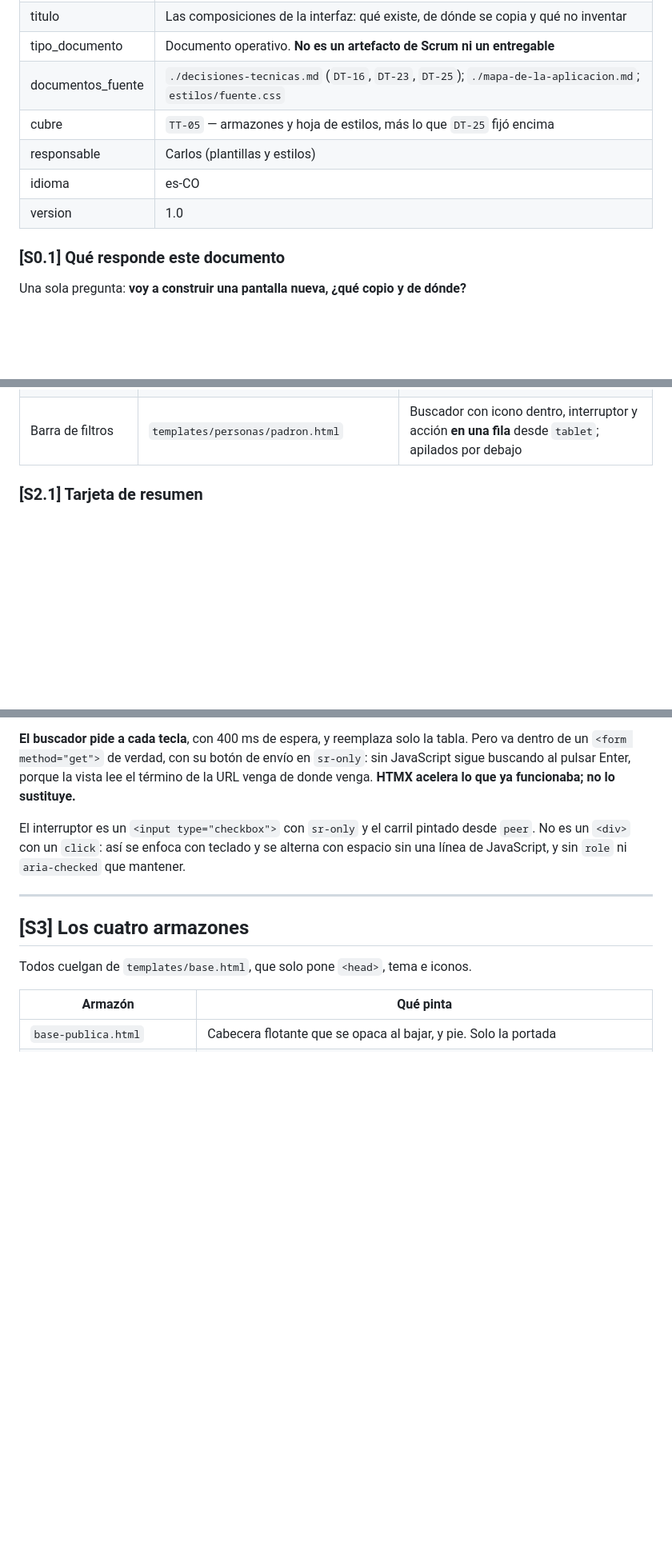
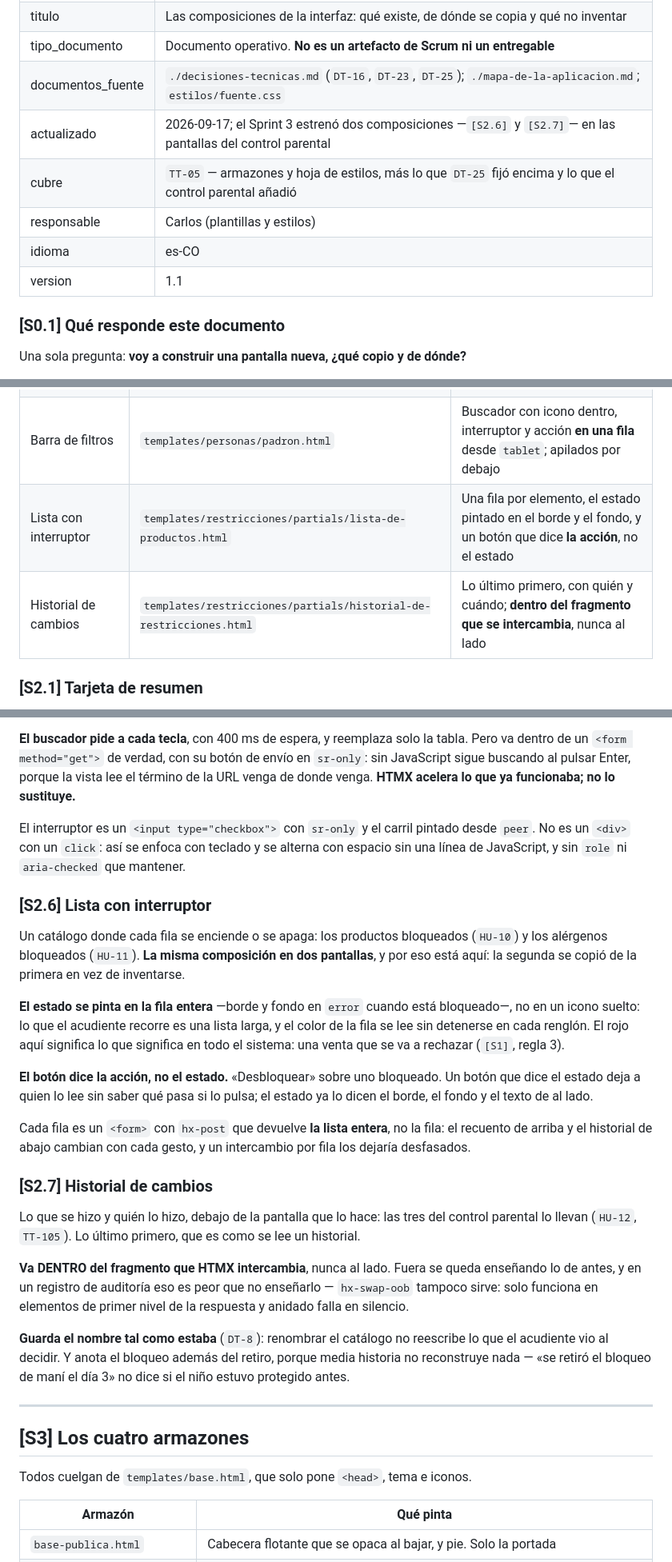
Before and after one commit to pjg09/smartfood, a Markdown page: docs/sistema-visual.md, 3 parts joined by grey strips. Shown at 80% size. Rendered like a GitHub page; blank space fills up the shorter version.

Commit message:
docs(docs): registrar las dos composiciones del control parental
El sistema visual no mencionaba ni una de las pantallas del Sprint 3, y
el sprint estrenó dos composiciones que ya se repiten: la lista con
interruptor —idéntica en productos y en alérgenos bloqueados, la segunda
copiada de la primera— y el historial de cambios que llevan debajo las
tres pantallas del acudiente.

Ese es justo el hueco que el documento existe para tapar: sin él, la
siguiente pantalla se inventa. Van con lo que no es obvio de cada una: el
estado se pinta en la fila entera y no en un icono, el botón dice la
acción y no el estado, y el historial va dentro del fragmento que HTMX
intercambia —fuera se queda enseñando lo de antes—.

Refs: HU-10, HU-11, HU-12, TT-99, TT-102, TT-105, DT-25

```diff
--- a/docs/sistema-visual.md
+++ b/docs/sistema-visual.md
@@ -8,10 +8,11 @@
 | titulo | Las composiciones de la interfaz: qué existe, de dónde se copia y qué no inventar |
 | tipo_documento | Documento operativo. **No es un artefacto de Scrum ni un entregable** |
 | documentos_fuente | `./decisiones-tecnicas.md` (`DT-16`, `DT-23`, `DT-25`); `./mapa-de-la-aplicacion.md`; `estilos/fuente.css` |
-| cubre | `TT-05` — armazones y hoja de estilos, más lo que `DT-25` fijó encima |
+| actualizado | 2026-09-17; el Sprint 3 estrenó dos composiciones —`[S2.6]` y `[S2.7]`— en las pantallas del control parental |
+| cubre | `TT-05` — armazones y hoja de estilos, más lo que `DT-25` fijó encima y lo que el control parental añadió |
 | responsable | Carlos (plantillas y estilos) |
 | idioma | es-CO |
-| version | 1.0 |
+| version | 1.1 |
 
 ### [S0.1] Qué responde este documento
 
@@ -76,6 +77,8 @@ lleve una tabla. Es la única de la tabla con un solo uso, y conviene que se not
 | Grupo de modos | `templates/partials/grupo-de-tema.html` | Botones con `aria-pressed`; icono **sobre** la etiqueta cuando la columna es estrecha |
 | Bloque punteado | `templates/ventas/punto-de-venta.html` | Borde discontinuo, icono en pastilla, qué falta y **qué historia lo trae** |
 | Barra de filtros | `templates/personas/padron.html` | Buscador con icono dentro, interruptor y acción **en una fila** desde `tablet`; apilados por debajo |
+| Lista con interruptor | `templates/restricciones/partials/lista-de-productos.html` | Una fila por elemento, el estado pintado en el borde y el fondo, y un botón que dice **la acción**, no el estado |
+| Historial de cambios | `templates/restricciones/partials/historial-de-restricciones.html` | Lo último primero, con quién y cuándo; **dentro del fragmento que se intercambia**, nunca al lado |
 
 ### [S2.1] Tarjeta de resumen
 
@@ -176,6 +179,40 @@ El interruptor es un `<input type="checkbox">` con `sr-only` y el carril pintado
 No es un `<div>` con un `click`: así se enfoca con teclado y se alterna con espacio sin una
 línea de JavaScript, y sin `role` ni `aria-checked` que mantener.
 
+### [S2.6] Lista con interruptor
+
+Un catálogo donde cada fila se enciende o se apaga: los productos bloqueados (`HU-10`) y los
+alérgenos bloqueados (`HU-11`). **La misma composición en dos pantallas**, y por eso está
+aquí: la segunda se copió de la primera en vez de inventarse.
+
+**El estado se pinta en la fila entera** —borde y fondo en `error` cuando está bloqueado—, no
+en un icono suelto: lo que el acudiente recorre es una lista larga, y el color de la fila se
+lee sin detenerse en cada renglón. El rojo aquí significa lo que significa en todo el
+sistema: una venta que se va a rechazar (`[S1]`, regla 3).
+
+**El botón dice la acción, no el estado.** «Desbloquear» sobre uno bloqueado. Un botón que
+dice el estado deja a quien lo lee sin saber qué pasa si lo pulsa; el estado ya lo dicen el
+borde, el fondo y el texto de al lado.
+
+Cada fila es un `<form>` con `hx-post` que devuelve **la lista entera**, no la fila: el
+recuento de arriba y el historial de abajo cambian con cada gesto, y un intercambio por fila
+los dejaría desfasados.
+
+### [S2.7] Historial de cambios
+
+Lo que se hizo y quién lo hizo, debajo de la pantalla que lo hace: las tres del control
+parental lo llevan (`HU-12`, `TT-105`). Lo último primero, que es como se lee un historial.
+
+**Va DENTRO del fragmento que HTMX intercambia**, nunca al lado. Fuera se queda enseñando lo
+de antes, y en un registro de auditoría eso es peor que no enseñarlo — `hx-swap-oob` tampoco
+sirve: solo funciona en elementos de primer nivel de la respuesta y anidado falla en
+silencio.
+
+**Guarda el nombre tal como estaba** (`DT-8`): renombrar el catálogo no reescribe lo que el
+acudiente vio al decidir. Y anota el bloqueo además del retiro, porque media historia no
+reconstruye nada — «se retiró el bloqueo de maní el día 3» no dice si el niño estuvo
+protegido antes.
+
 ---
 
 ## [S3] Los cuatro armazones
```
